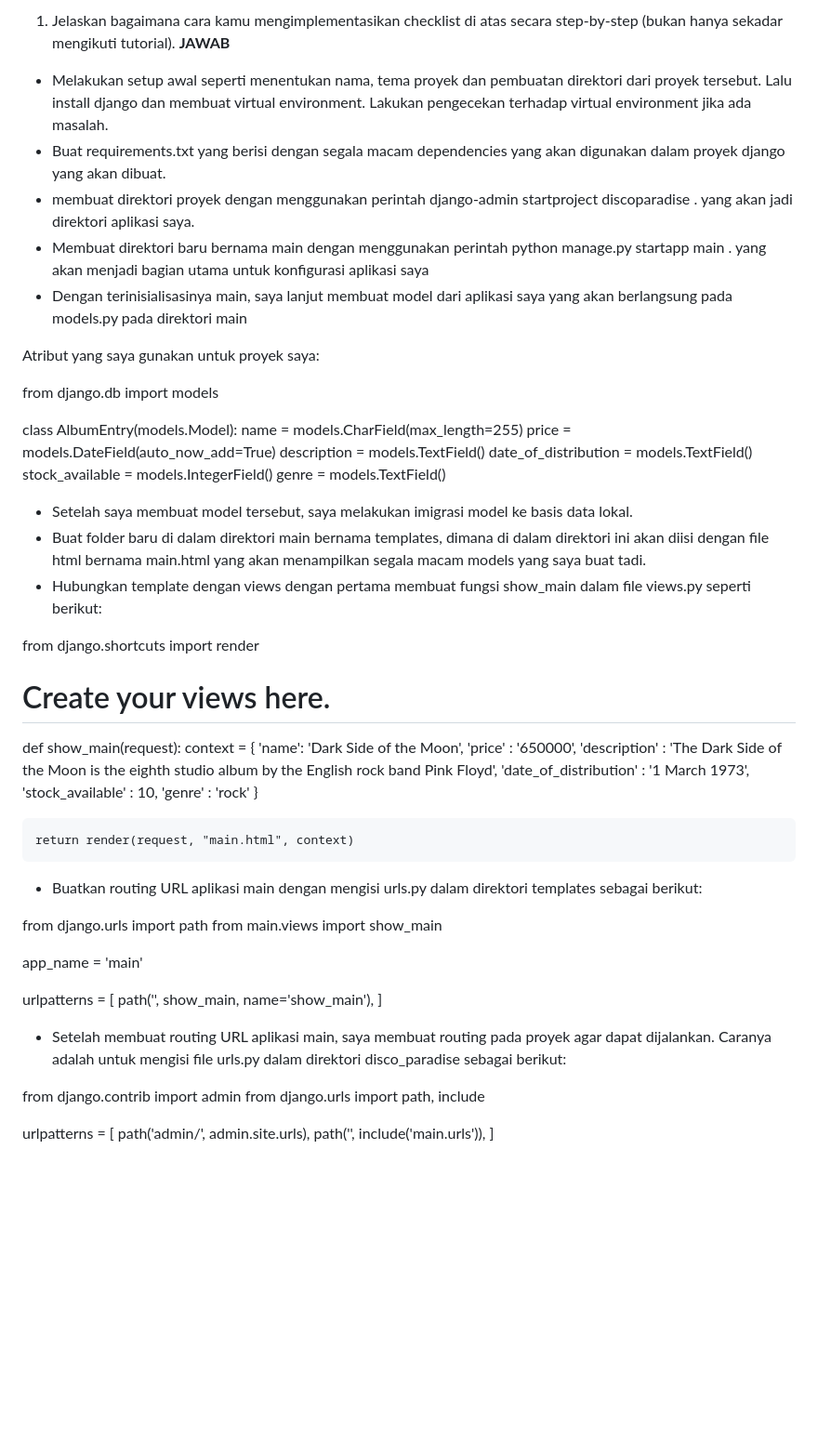
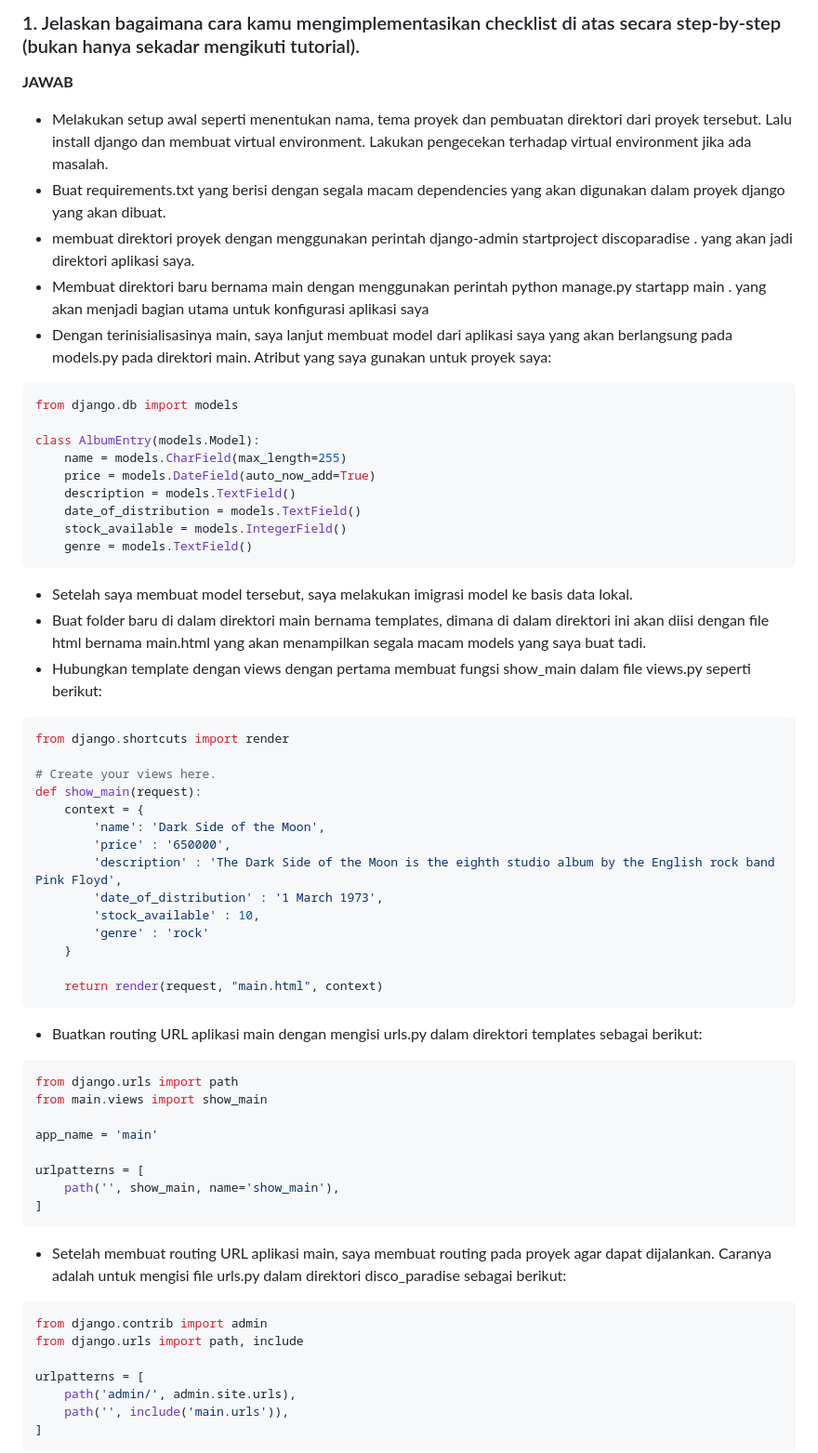
Before and after one commit to refalinoshahzada/disco-paradise, a Markdown page: README.md, the part around the change printed below. Shown: that part at 93% size. GitHub-like rendering; blank space fills up the shorter version.

````diff
--- a/README.md
+++ b/README.md
@@ -2,14 +3,12 @@
 
-1. Jelaskan bagaimana cara kamu mengimplementasikan checklist di atas secara step-by-step (bukan hanya sekadar mengikuti tutorial).
+### 1. Jelaskan bagaimana cara kamu mengimplementasikan checklist di atas secara step-by-step (bukan hanya sekadar mengikuti tutorial).
 **JAWAB**
 - Melakukan setup awal seperti menentukan nama, tema proyek dan pembuatan direktori dari proyek tersebut. Lalu install django dan membuat virtual environment. Lakukan pengecekan terhadap virtual environment jika ada masalah.
 - Buat requirements.txt yang berisi dengan segala macam dependencies yang akan digunakan dalam proyek django yang akan dibuat.
 - membuat direktori proyek dengan menggunakan perintah django-admin startproject discoparadise . yang akan jadi direktori aplikasi saya.
 - Membuat direktori baru bernama main dengan menggunakan perintah python manage.py startapp main . yang akan menjadi bagian utama untuk konfigurasi aplikasi saya
-- Dengan terinisialisasinya main, saya lanjut membuat model dari aplikasi saya yang akan berlangsung pada models.py pada direktori main
-
-Atribut yang saya gunakan untuk proyek saya:
-
+- Dengan terinisialisasinya main, saya lanjut membuat model dari aplikasi saya yang akan berlangsung pada models.py pada direktori main. Atribut yang saya gunakan untuk proyek saya:
+```python
 from django.db import models
 
 class AlbumEntry(models.Model):
@@ -19,11 +18,11 @@ class AlbumEntry(models.Model):
     date_of_distribution = models.TextField()
     stock_available = models.IntegerField()
     genre = models.TextField()
-
+```
 - Setelah saya membuat model tersebut, saya melakukan imigrasi model ke basis data lokal.
 - Buat folder baru di dalam direktori main bernama templates, dimana di dalam direktori ini akan diisi dengan file html bernama main.html yang akan menampilkan segala macam models yang saya buat tadi.
 - Hubungkan template dengan views dengan pertama membuat fungsi show_main dalam file views.py seperti berikut:
-
+```python
 from django.shortcuts import render
 
 # Create your views here.
@@ -38,9 +37,9 @@ def show_main(request):
     }
 
     return render(request, "main.html", context)
-
+```
 - Buatkan routing URL aplikasi main dengan mengisi urls.py dalam direktori templates sebagai berikut:
-
+```python
 from django.urls import path
 from main.views import show_main
 
@@ -49,9 +48,9 @@ app_name = 'main'
 urlpatterns = [
     path('', show_main, name='show_main'),
 ]
-
+```
 - Setelah membuat routing URL aplikasi main, saya membuat routing pada proyek agar dapat dijalankan. Caranya adalah untuk mengisi file urls.py dalam direktori disco_paradise sebagai berikut:
-
+```python
 from django.contrib import admin
 from django.urls import path, include
 
@@ -59,4 +58,5 @@ urlpatterns = [
     path('admin/', admin.site.urls),
     path('', include('main.urls')),
 ]
+```
 
````
Also changed, not shown: other parts of README.md (+21 -8 lines), DiagramDjango.png (added).
